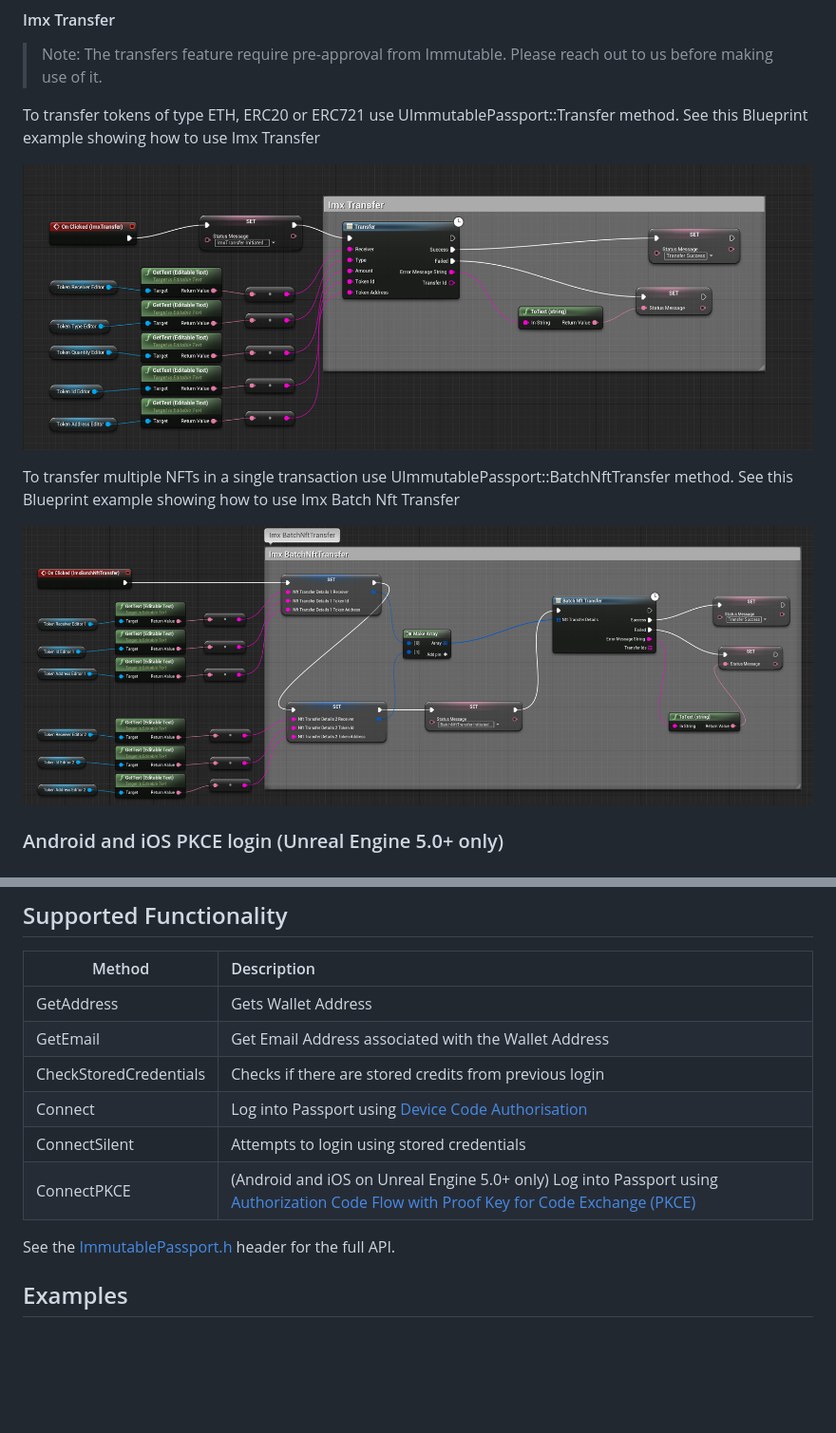
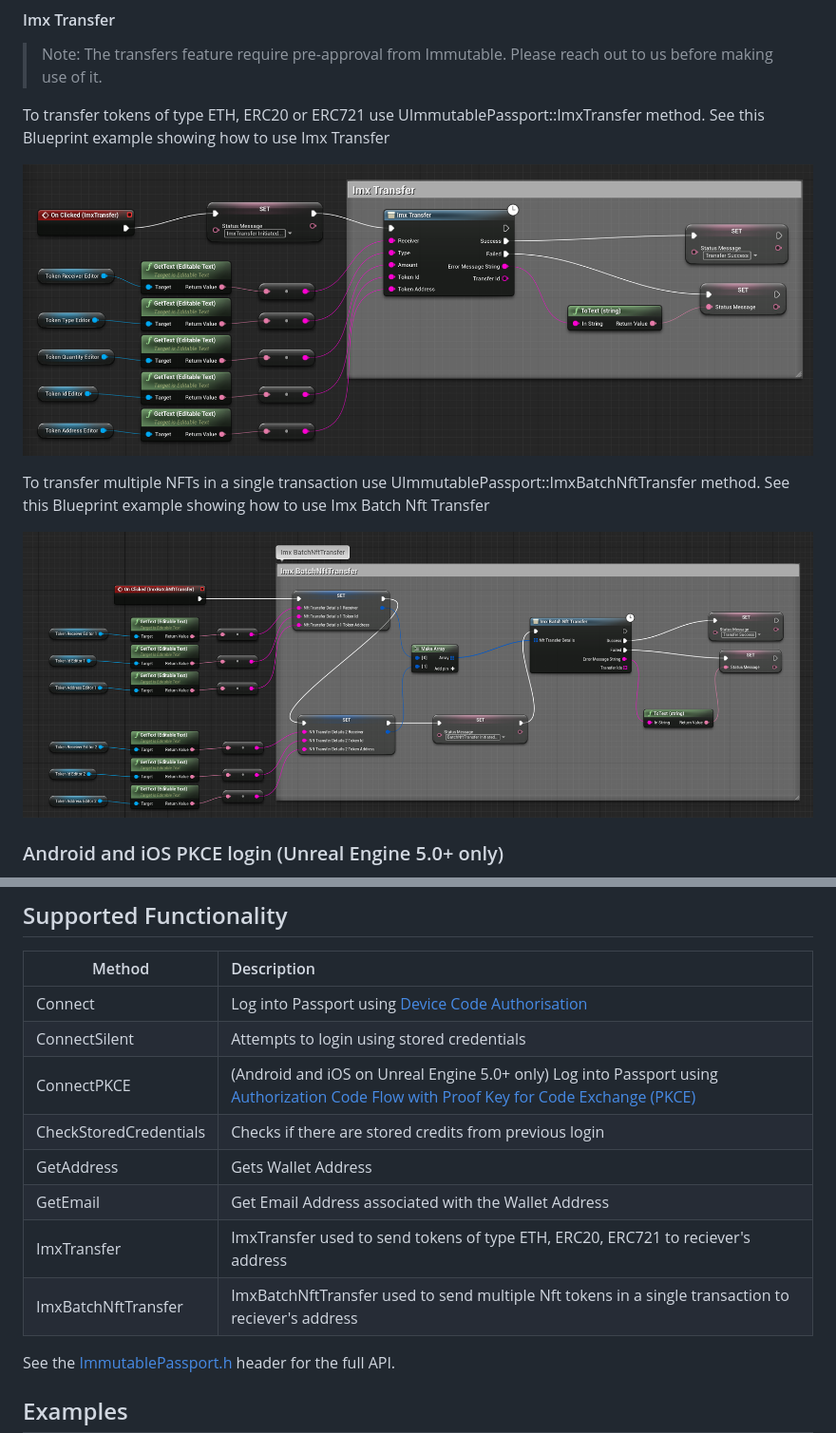
Before and after one commit to immutable/unreal-immutable-sdk, a Markdown page: README.md, 2 parts joined by grey strips. Shown: that part at 95% size. Drawn GitHub-style; pictures changed too: ImxBatchNftTransfer.png, ImxTransferFlow.png; blank space fills up the shorter version.

Commit message:
DX-2226: Updated API naming to be ImxTransfer and ImxBatchNftTransfer from just Transfer and BatchNftTransfer

```diff
--- a/README.md
+++ b/README.md
@@ -98,9 +98,9 @@ See this Blueprint showing how to logout from passport ![Passport Logout Bluepri
 
 > Note: The transfers feature require pre-approval from Immutable. Please reach out to us before making use of it.
 
-To transfer tokens of type ETH, ERC20 or ERC721 use UImmutablePassport::Transfer method. See this Blueprint example showing how to use Imx Transfer
+To transfer tokens of type ETH, ERC20 or ERC721 use UImmutablePassport::ImxTransfer method. See this Blueprint example showing how to use Imx Transfer
 
 ![Imx Transfer](ImxTransferFlow.png)
 
-To transfer multiple NFTs in a single transaction use UImmutablePassport::BatchNftTransfer method. See this Blueprint example showing how to use Imx Batch Nft Transfer
+To transfer multiple NFTs in a single transaction use UImmutablePassport::ImxBatchNftTransfer method. See this Blueprint example showing how to use Imx Batch Nft Transfer
 
@@ -147,12 +148,15 @@ See the [sample game](https://github.com/immutable/sample-unreal-game) for an ex
 
 | Method	                | Description |
 |---	                    |:---|
-| GetAddress	            | Gets Wallet Address |
-| GetEmail	                | Get Email Address associated with the Wallet Address |
-| CheckStoredCredentials	| Checks if there are stored credits from previous login |
 | Connect	                | Log into Passport using [Device Code Authorisation](https://auth0.com/docs/get-started/authentication-and-authorization-flow/device-authorization-flow#:~:text=Your%20Auth0%20Authorization%20Server%20redirects,authorized%20to%20access%20the%20API.)  |
 | ConnectSilent	            | Attempts to login using stored credentials |
 | ConnectPKCE	            | (Android and iOS on Unreal Engine 5.0+ only) Log into Passport using [Authorization Code Flow with Proof Key for Code Exchange (PKCE)](https://auth0.com/docs/get-started/authentication-and-authorization-flow/authorization-code-flow-with-proof-key-for-code-exchange-pkce) |
+| CheckStoredCredentials	| Checks if there are stored credits from previous login |
+| GetAddress	            | Gets Wallet Address |
+| GetEmail	              | Get Email Address associated with the Wallet Address |
+| ImxTransfer    	        | ImxTransfer used to send tokens of type ETH, ERC20, ERC721 to reciever's address|
+| ImxBatchNftTransfer    	| ImxBatchNftTransfer used to send multiple Nft tokens in a single transaction to reciever's address|
+
 
 
 See the [ImmutablePassport.h](https://github.com/immutable/unreal-immutable-sdk/blob/dc39324db204f2ba30e9c9f0ca25c070987785cb/Source/Immutable/Public/Immutable/ImmutablePassport.h#L115C8-L115C8) header for the full API.
```
Also changed, not shown: other parts of README.md (+2 -1 lines), 8 other files.
